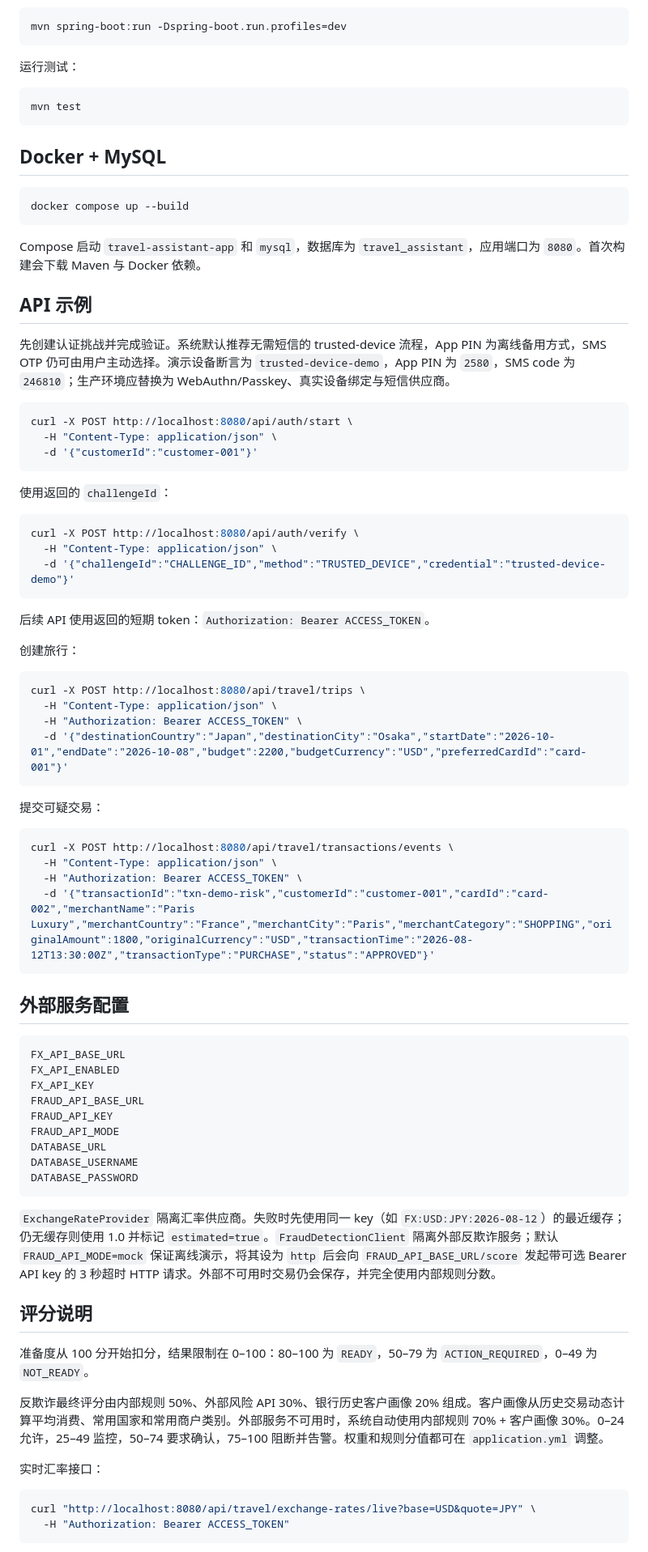
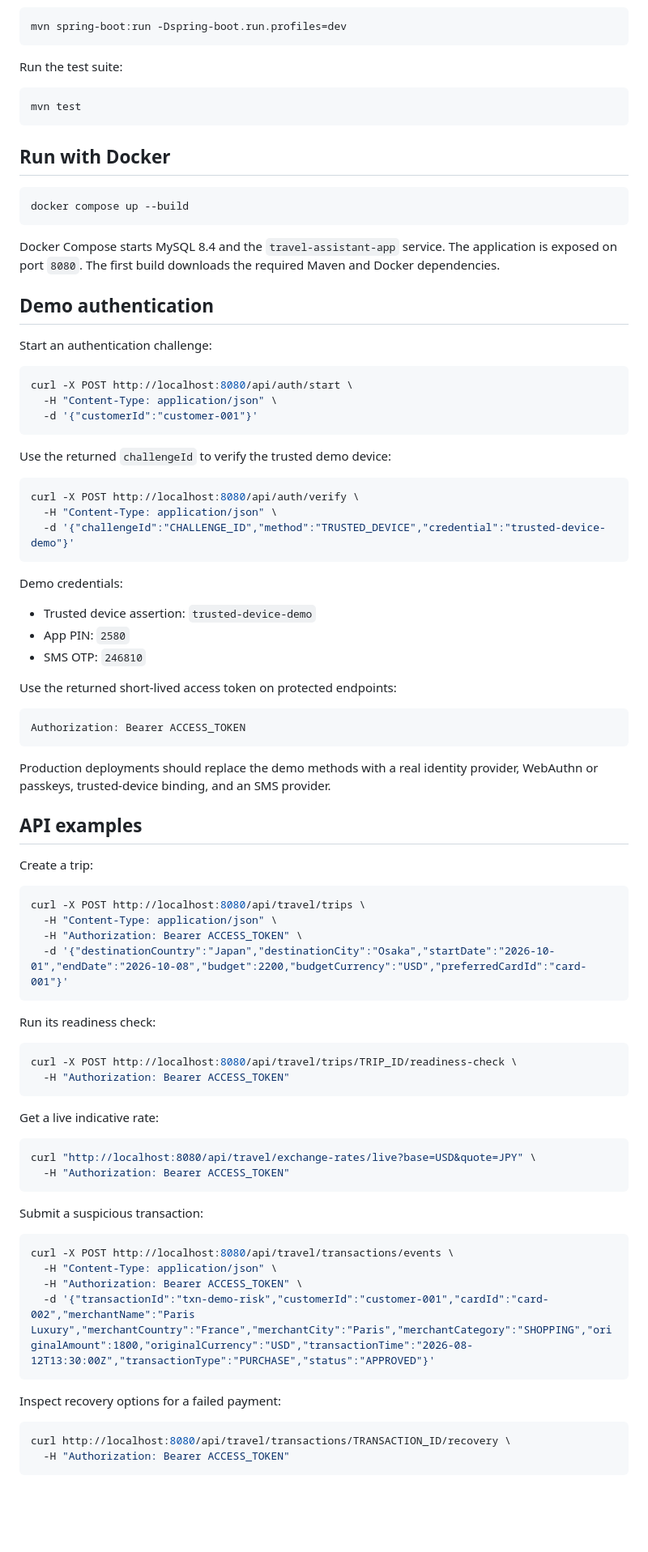
Before and after one commit to Neueda-Learning/GlobalSafteyPass, a Markdown page: traveller/README.md, the part around one of its changes. Shown at 81% size. GitHub-like rendering; blank space fills up the shorter version.

````diff
--- a/traveller/README.md
+++ b/traveller/README.md
@@ -82,23 +130,23 @@ mvn spring-boot:run
 mvn spring-boot:run -Dspring-boot.run.profiles=dev
 ```
 
-运行测试：
+Run the test suite:
 
 ```bash
 mvn test
 ```
 
-## Docker + MySQL
+## Run with Docker
 
 ```bash
 docker compose up --build
 ```
 
-Compose 启动 `travel-assistant-app` 和 `mysql`，数据库为 `travel_assistant`，应用端口为 `8080`。首次构建会下载 Maven 与 Docker 依赖。
+Docker Compose starts MySQL 8.4 and the `travel-assistant-app` service. The application is exposed on port `8080`. The first build downloads the required Maven and Docker dependencies.
 
-## API 示例
+## Demo authentication
 
-先创建认证挑战并完成验证。系统默认推荐无需短信的 trusted-device 流程，App PIN 为离线备用方式，SMS OTP 仍可由用户主动选择。演示设备断言为 `trusted-device-demo`，App PIN 为 `2580`，SMS code 为 `246810`；生产环境应替换为 WebAuthn/Passkey、真实设备绑定与短信供应商。
+Start an authentication challenge:
 
 ```bash
 curl -X POST http://localhost:8080/api/auth/start \
@@ -106,7 +154,7 @@ curl -X POST http://localhost:8080/api/auth/start \
   -d '{"customerId":"customer-001"}'
 ```
 
-使用返回的 `challengeId`：
+Use the returned `challengeId` to verify the trusted demo device:
 
 ```bash
 curl -X POST http://localhost:8080/api/auth/verify \
@@ -114,9 +162,23 @@ curl -X POST http://localhost:8080/api/auth/verify \
   -d '{"challengeId":"CHALLENGE_ID","method":"TRUSTED_DEVICE","credential":"trusted-device-demo"}'
 ```
 
-后续 API 使用返回的短期 token：`Authorization: Bearer ACCESS_TOKEN`。
+Demo credentials:
 
-创建旅行：
+- Trusted device assertion: `trusted-device-demo`
+- App PIN: `2580`
+- SMS OTP: `246810`
+
+Use the returned short-lived access token on protected endpoints:
+
+```text
+Authorization: Bearer ACCESS_TOKEN
+```
+
+Production deployments should replace the demo methods with a real identity provider, WebAuthn or passkeys, trusted-device binding, and an SMS provider.
+
+## API examples
+
+Create a trip:
 
 ```bash
 curl -X POST http://localhost:8080/api/travel/trips \
@@ -125,7 +187,21 @@ curl -X POST http://localhost:8080/api/travel/trips \
   -d '{"destinationCountry":"Japan","destinationCity":"Osaka","startDate":"2026-10-01","endDate":"2026-10-08","budget":2200,"budgetCurrency":"USD","preferredCardId":"card-001"}'
 ```
 
-提交可疑交易：
+Run its readiness check:
+
+```bash
+curl -X POST http://localhost:8080/api/travel/trips/TRIP_ID/readiness-check \
+  -H "Authorization: Bearer ACCESS_TOKEN"
+```
+
+Get a live indicative rate:
+
+```bash
+curl "http://localhost:8080/api/travel/exchange-rates/live?base=USD&quote=JPY" \
+  -H "Authorization: Bearer ACCESS_TOKEN"
+```
+
+Submit a suspicious transaction:
 
 ```bash
 curl -X POST http://localhost:8080/api/travel/transactions/events \
@@ -134,32 +210,10 @@ curl -X POST http://localhost:8080/api/travel/transactions/events \
   -d '{"transactionId":"txn-demo-risk","customerId":"customer-001","cardId":"card-002","merchantName":"Paris Luxury","merchantCountry":"France","merchantCity":"Paris","merchantCategory":"SHOPPING","originalAmount":1800,"originalCurrency":"USD","transactionTime":"2026-08-12T13:30:00Z","transactionType":"PURCHASE","status":"APPROVED"}'
 ```
 
-## 外部服务配置
-
-```text
-FX_API_BASE_URL
-FX_API_ENABLED
-FX_API_KEY
-FRAUD_API_BASE_URL
-FRAUD_API_KEY
-FRAUD_API_MODE
-DATABASE_URL
-DATABASE_USERNAME
-DATABASE_PASSWORD
-```
-
-`ExchangeRateProvider` 隔离汇率供应商。失败时先使用同一 key（如 `FX:USD:JPY:2026-08-12`）的最近缓存；仍无缓存则使用 1.0 并标记 `estimated=true`。`FraudDetectionClient` 隔离外部反欺诈服务；默认 `FRAUD_API_MODE=mock` 保证离线演示，将其设为 `http` 后会向 `FRAUD_API_BASE_URL/score` 发起带可选 Bearer API key 的 3 秒超时 HTTP 请求。外部不可用时交易仍会保存，并完全使用内部规则分数。
-
-## 评分说明
-
-准备度从 100 分开始扣分，结果限制在 0–100：80–100 为 `READY`，50–79 为 `ACTION_REQUIRED`，0–49 为 `NOT_READY`。
-
-反欺诈最终评分由内部规则 50%、外部风险 API 30%、银行历史客户画像 20% 组成。客户画像从历史交易动态计算平均消费、常用国家和常用商户类别。外部服务不可用时，系统自动使用内部规则 70% + 客户画像 30%。0–24 允许，25–49 监控，50–74 要求确认，75–100 阻断并告警。权重和规则分值都可在 `application.yml` 调整。
-
-实时汇率接口：
+Inspect recovery options for a failed payment:
 
 ```bash
-curl "http://localhost:8080/api/travel/exchange-rates/live?base=USD&quote=JPY" \
+curl http://localhost:8080/api/travel/transactions/TRANSACTION_ID/recovery \
   -H "Authorization: Bearer ACCESS_TOKEN"
 ```
 
````
Also changed, not shown: other parts of traveller/README.md (+143 -61 lines).
